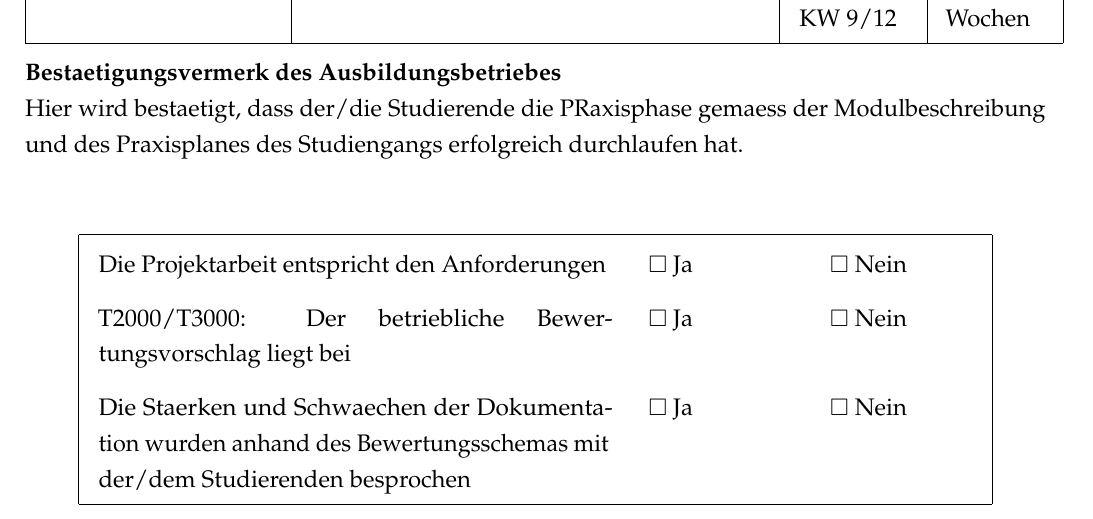
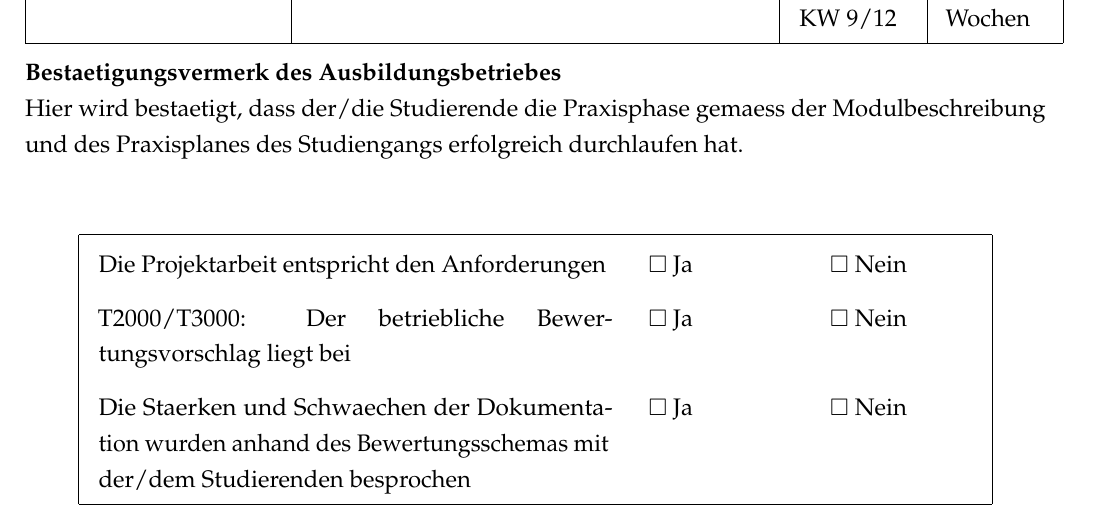
Before and after one commit to dhbw-horb/latexReflexionSheet, a LaTeX document (reflexion.tex, which reads reflexion_a.tex): part of page 1 of 4, cut so that both start at the same text. Compiled offline with pdfLaTeX.

Commit message:
Fixed typo

```diff
--- a/reflexion_a.tex
+++ b/reflexion_a.tex
@@ -32,7 +32,7 @@
 	\end{tabular}
 
 \textbf{Bestaetigungsvermerk des Ausbildungsbetriebes}\\
-Hier wird bestaetigt, dass der/die Studierende die PRaxisphase gemaess der Modulbeschreibung und des Praxisplanes des Studiengangs erfolgreich durchlaufen hat.\\
+Hier wird bestaetigt, dass der/die Studierende die Praxisphase gemaess der Modulbeschreibung und des Praxisplanes des Studiengangs erfolgreich durchlaufen hat.\\
 
 	\begin{center}
 		\begin{tabular}{|p{9cm} p{2.5cm} p{2.5cm}|}
```
